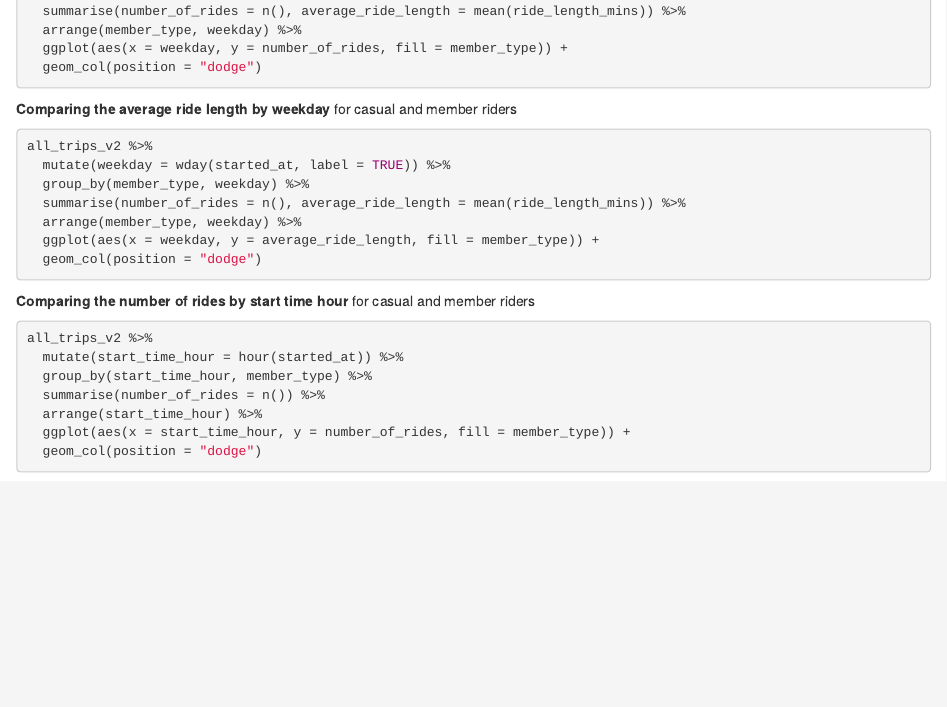
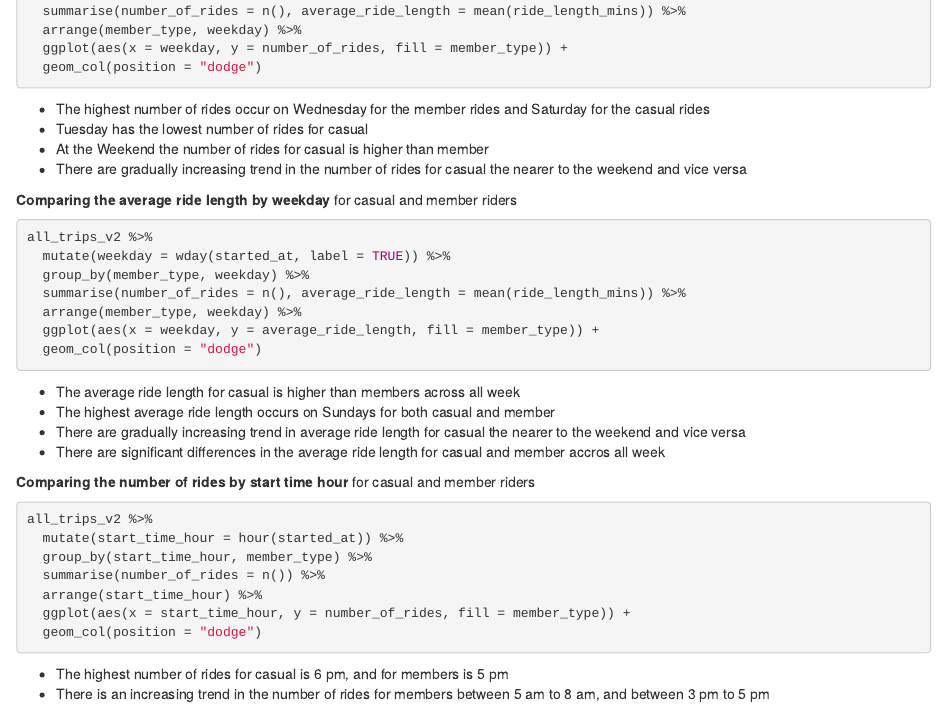
Before and after one commit to silentghost13/data-science-projects, an R Markdown document (bikeshare_data_analytics.Rmd): the page in a window 1100 px wide, from 5210 px down. Rendered offline with R 4.5, knitr and Pandoc, with nearby package versions; the code chunks are not run, so their results and figures are left out.

Commit message:
Update bikeshare_data_analytics.Rmd
More explanation in phase 5

````diff
--- a/bikeshare_data_analytics.Rmd
+++ b/bikeshare_data_analytics.Rmd
@@ -3,7 +3,7 @@ title: "Case Study - cyclist bikeshare"
 subtitle: "Google data analytics capstone project"
 output: html_notebook
 created by: Ilham Yusuf Balanda
-last updated: 19/12/2022
+last updated: 17/02/2022
 ---
 
 # Bikeshare Google Data Analytics (Case Study 1)
@@ -241,6 +241,10 @@ all_trips_v2 %>%
   ggplot(aes(x = weekday, y = number_of_rides, fill = member_type)) +
   geom_col(position = "dodge")
 ```
+- The highest number of rides occur on Wednesday for the member rides and Saturday for the casual rides
+- Tuesday has the lowest number of rides for casual
+- At the Weekend the number of rides for casual is higher than member
+- There are gradually increasing trend in the number of rides for casual the nearer to the weekend and vice versa
 
 **Comparing the average ride length by weekday** for casual and member riders
 ```{r}
@@ -252,6 +256,10 @@ all_trips_v2 %>%
   ggplot(aes(x = weekday, y = average_ride_length, fill = member_type)) +
   geom_col(position = "dodge")
 ```
+- The average ride length for casual is higher than members across all week
+- The highest average ride length occurs on Sundays for both casual and member
+- There are gradually increasing trend in average ride length for casual the nearer to the weekend and vice versa
+- There are significant differences in the average ride length for casual and member accros all week
 
 **Comparing the number of rides by start time hour** for casual and member riders
 ```{r}
@@ -263,3 +271,5 @@ all_trips_v2 %>%
   ggplot(aes(x = start_time_hour, y = number_of_rides, fill = member_type)) +
   geom_col(position = "dodge")
 ```
+- The highest number of rides for casual is 6 pm, and for members is 5 pm
+- There is an increasing trend in the number of rides for members between 5 am to 8 am, and between 3 pm to 5 pm
````
